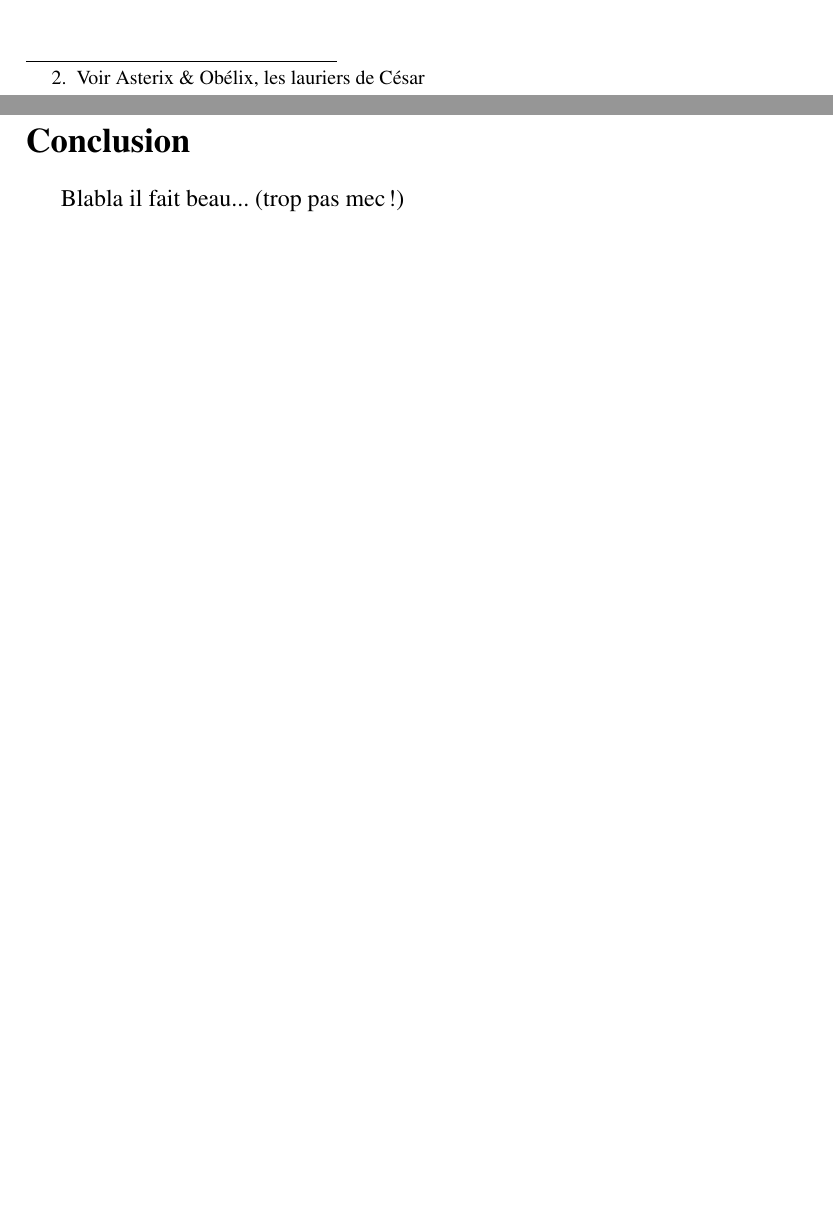
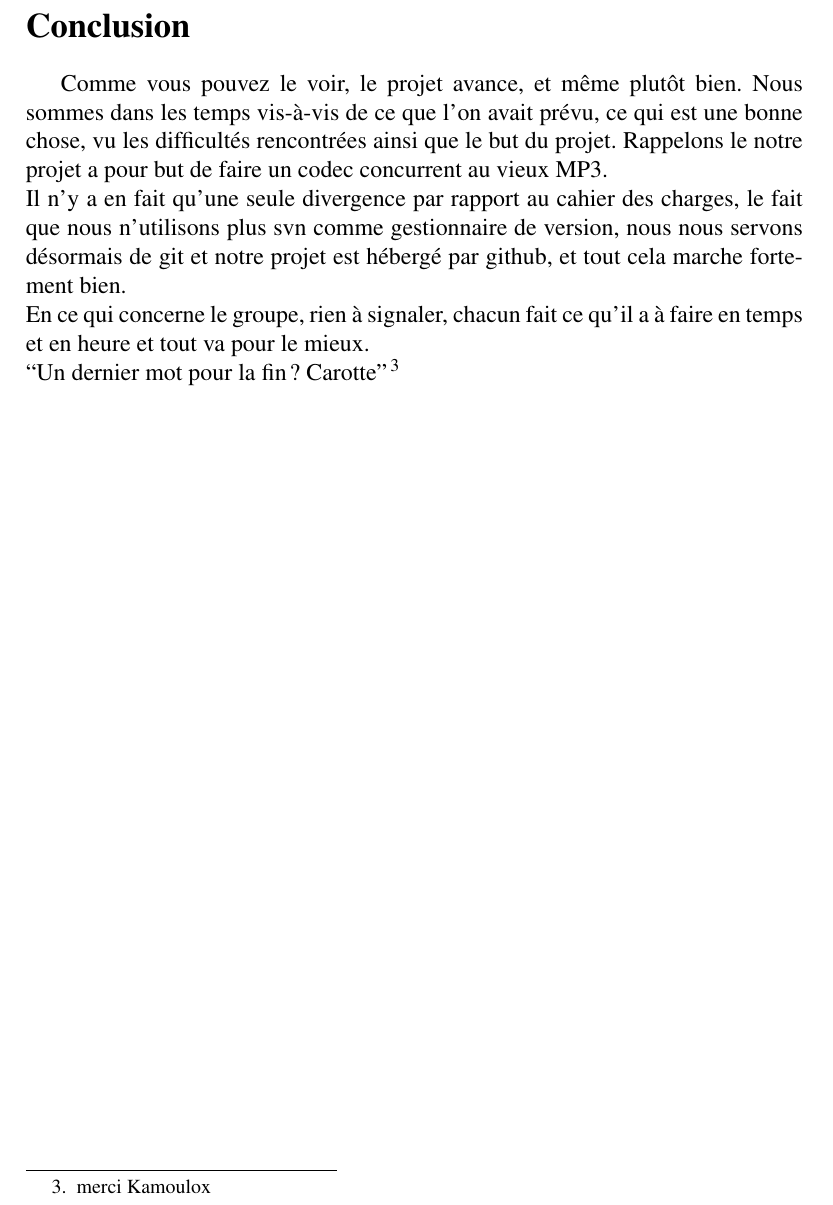
Before and after one commit to xavierd/ihy, a LaTeX document (doc/reports/soutenance1/soutenance1.tex): two parts of pages 11 and 12 of 12 before the commit and part of page 13 of 13 after it, the two joined at a grey line, cut at the place of the change, the shorter picture padded with empty space. Compiled offline with pdfLaTeX.

Commit message:
rapport de soutenance

```diff
--- a/doc/reports/soutenance1/soutenance1.tex
+++ b/doc/reports/soutenance1/soutenance1.tex
@@ -350,6 +357,16 @@ conversions half\_to\_float et float\_to\_half correspondantes.
 \newpage
 
 \section*{Conclusion}
-Blabla il fait beau... (trop pas mec !)
+Comme vous pouvez le voir, le projet avance, et même plutôt bien. Nous sommes
+dans les temps vis-à-vis de ce que l'on avait prévu, ce qui est une bonne chose,
+vu les difficultés rencontrées ainsi que le but du projet. Rappelons le notre
+projet a pour but de faire un codec concurrent au vieux MP3.\\
+Il n'y a en fait qu'une seule divergence par rapport au cahier des charges, le
+fait que nous n'utilisons plus svn comme gestionnaire de version, nous nous
+servons désormais de git et notre projet est hébergé par github, et tout cela
+marche fortement bien.\\
+En ce qui concerne le groupe, rien à signaler, chacun fait ce qu'il a à faire en
+temps et en heure et tout va pour le mieux.\\
+``Un dernier mot pour la fin? Carotte''\footnote{merci Kamoulox}\\
 
 \end{document}
```
Also changed, not shown: doc/reports/soutenance1/soutenance1.tex (7 more changed lines).
